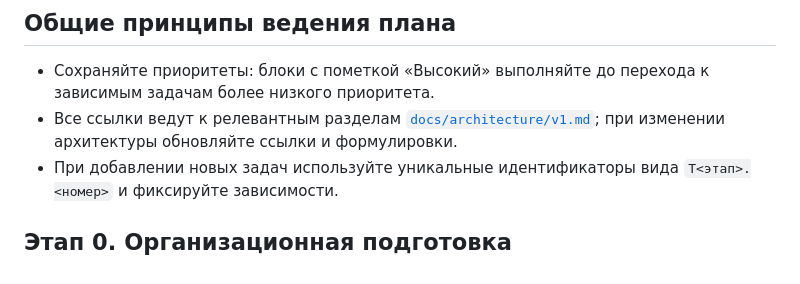
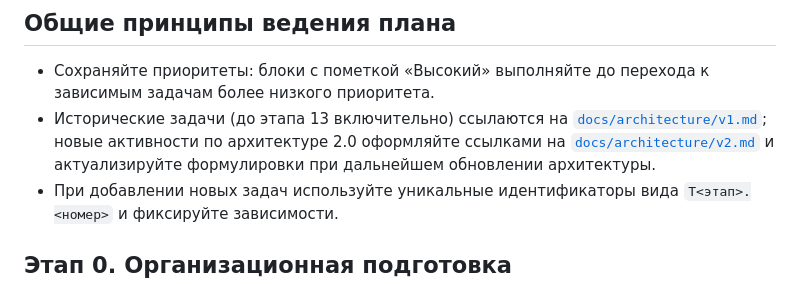
Before and after one commit to baslie/souzlift-audit, a Markdown page: AGENTS.md, the part around the change printed below. GitHub-like rendering.

Commit message:
docs: extend roadmap for architecture v2

```diff
--- a/AGENTS.md
+++ b/AGENTS.md
@@ -16,7 +16,7 @@ _Последнее обновление: 2025-09-20 (assistant)_
 
 ## Общие принципы ведения плана
 - Сохраняйте приоритеты: блоки с пометкой «Высокий» выполняйте до перехода к зависимым задачам более низкого приоритета.
-- Все ссылки ведут к релевантным разделам [`docs/architecture/v1.md`](docs/architecture/v1.md); при изменении архитектуры обновляйте ссылки и формулировки.
+- Исторические задачи (до этапа 13 включительно) ссылаются на [`docs/architecture/v1.md`](docs/architecture/v1.md); новые активности по архитектуре 2.0 оформляйте ссылками на [`docs/architecture/v2.md`](docs/architecture/v2.md) и актуализируйте формулировки при дальнейшем обновлении архитектуры.
 - При добавлении новых задач используйте уникальные идентификаторы вида `T<этап>.<номер>` и фиксируйте зависимости.
 
 ## Этап 0. Организационная подготовка
```
Also changed, not shown: other parts of AGENTS.md (+8 -0 lines).
